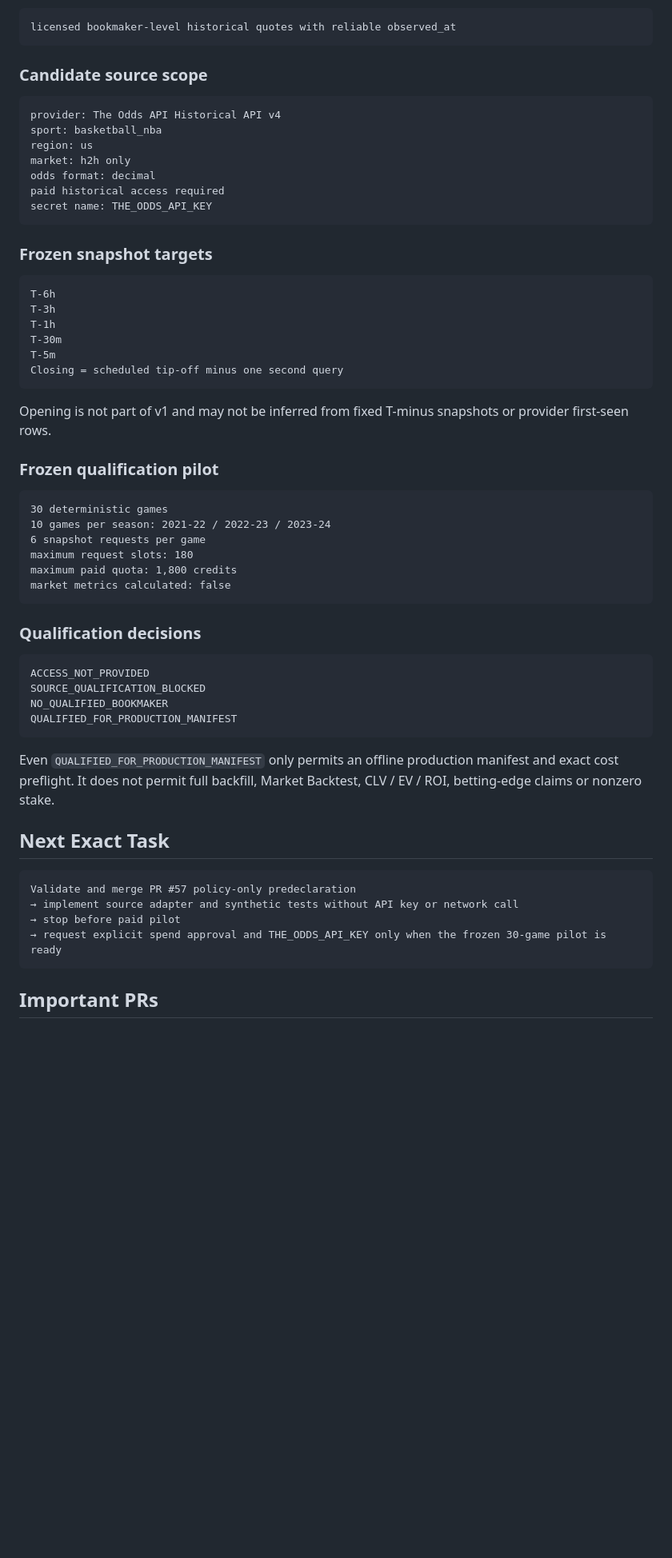
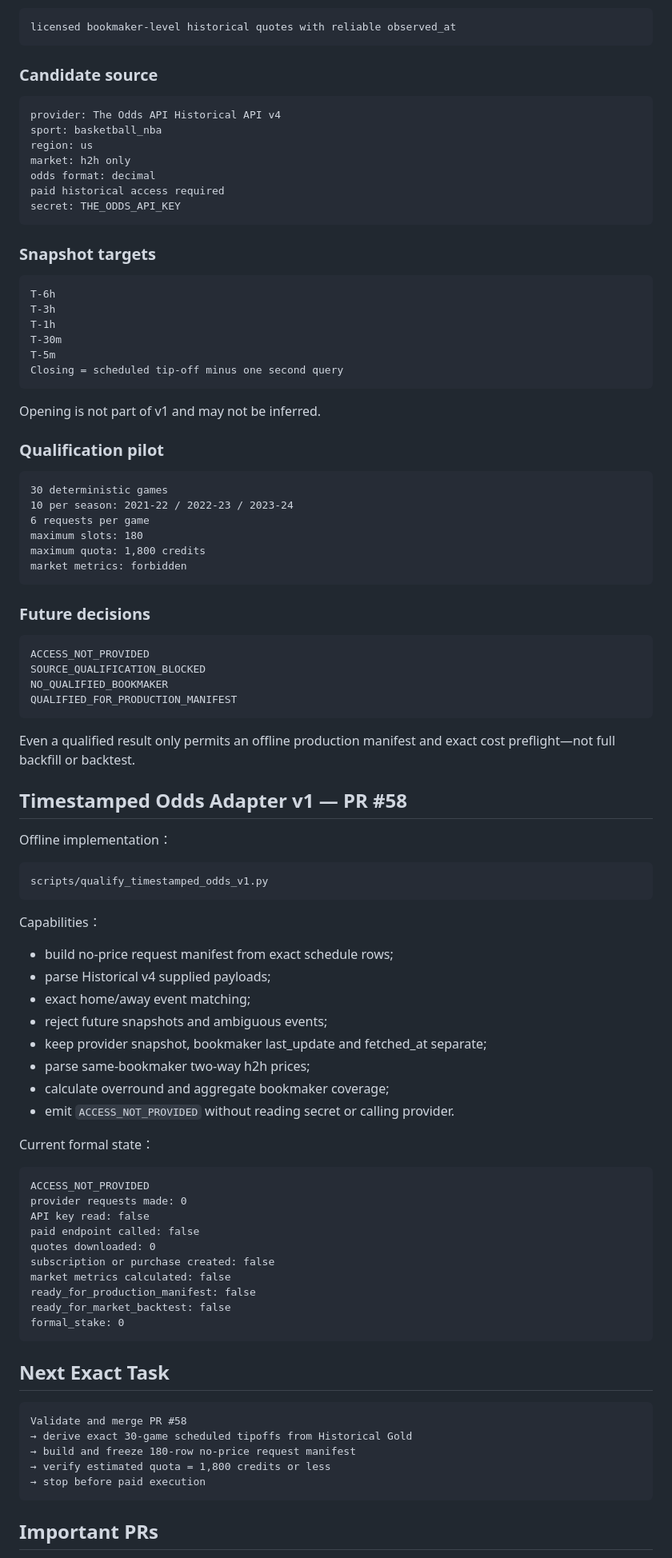
Before and after one commit to qoo109/nba-value-lab, a Markdown page: PROJECT_STATUS.md, the part around one of its changes. Shown at 80% size. GitHub-like rendering; blank space fills up the shorter version.

Commit message:
Add Timestamped Odds adapter control block

````diff
--- a/PROJECT_STATUS.md
+++ b/PROJECT_STATUS.md
@@ -196,7 +186,7 @@ True missing asset：
 licensed bookmaker-level historical quotes with reliable observed_at
 ```
 
-### Candidate source scope
+### Candidate source
 
 ```text
 provider: The Odds API Historical API v4
@@ -205,10 +195,10 @@ region: us
 market: h2h only
 odds format: decimal
 paid historical access required
-secret name: THE_ODDS_API_KEY
+secret: THE_ODDS_API_KEY
 ```
 
-### Frozen snapshot targets
+### Snapshot targets
 
 ```text
 T-6h
@@ -219,20 +209,20 @@ T-5m
 Closing = scheduled tip-off minus one second query
 ```
 
-Opening is not part of v1 and may not be inferred from fixed T-minus snapshots or provider first-seen rows.
+Opening is not part of v1 and may not be inferred.
 
-### Frozen qualification pilot
+### Qualification pilot
 
 ```text
 30 deterministic games
-10 games per season: 2021-22 / 2022-23 / 2023-24
-6 snapshot requests per game
-maximum request slots: 180
-maximum paid quota: 1,800 credits
-market metrics calculated: false
+10 per season: 2021-22 / 2022-23 / 2023-24
+6 requests per game
+maximum slots: 180
+maximum quota: 1,800 credits
+market metrics: forbidden
 ```
 
-### Qualification decisions
+### Future decisions
 
 ```text
 ACCESS_NOT_PROVIDED
@@ -241,15 +231,50 @@ NO_QUALIFIED_BOOKMAKER
 QUALIFIED_FOR_PRODUCTION_MANIFEST
 ```
 
-Even `QUALIFIED_FOR_PRODUCTION_MANIFEST` only permits an offline production manifest and exact cost preflight. It does not permit full backfill, Market Backtest, CLV / EV / ROI, betting-edge claims or nonzero stake.
+Even a qualified result only permits an offline production manifest and exact cost preflight—not full backfill or backtest.
+
+## Timestamped Odds Adapter v1 — PR #58
+
+Offline implementation：
+
+```text
+scripts/qualify_timestamped_odds_v1.py
+```
+
+Capabilities：
+
+- build no-price request manifest from exact schedule rows;
+- parse Historical v4 supplied payloads;
+- exact home/away event matching;
+- reject future snapshots and ambiguous events;
+- keep provider snapshot, bookmaker last_update and fetched_at separate;
+- parse same-bookmaker two-way h2h prices;
+- calculate overround and aggregate bookmaker coverage;
+- emit `ACCESS_NOT_PROVIDED` without reading secret or calling provider.
+
+Current formal state：
+
+```text
+ACCESS_NOT_PROVIDED
+provider requests made: 0
+API key read: false
+paid endpoint called: false
+quotes downloaded: 0
+subscription or purchase created: false
+market metrics calculated: false
+ready_for_production_manifest: false
+ready_for_market_backtest: false
+formal_stake: 0
+```
 
 ## Next Exact Task
 
 ```text
-Validate and merge PR #57 policy-only predeclaration
-→ implement source adapter and synthetic tests without API key or network call
-→ stop before paid pilot
-→ request explicit spend approval and THE_ODDS_API_KEY only when the frozen 30-game pilot is ready
+Validate and merge PR #58
+→ derive exact 30-game scheduled tipoffs from Historical Gold
+→ build and freeze 180-row no-price request manifest
+→ verify estimated quota = 1,800 credits or less
+→ stop before paid execution
 ```
 
 ## Important PRs
````
Also changed, not shown: other parts of PROJECT_STATUS.md (+30 -39 lines).
